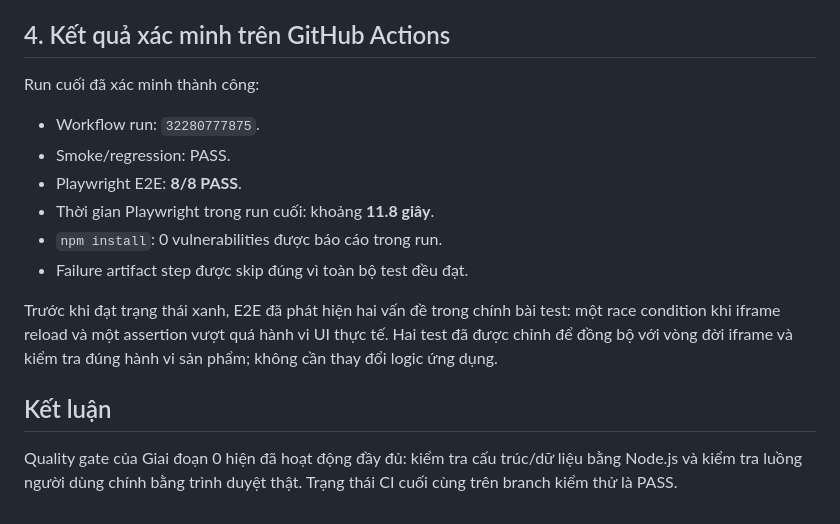
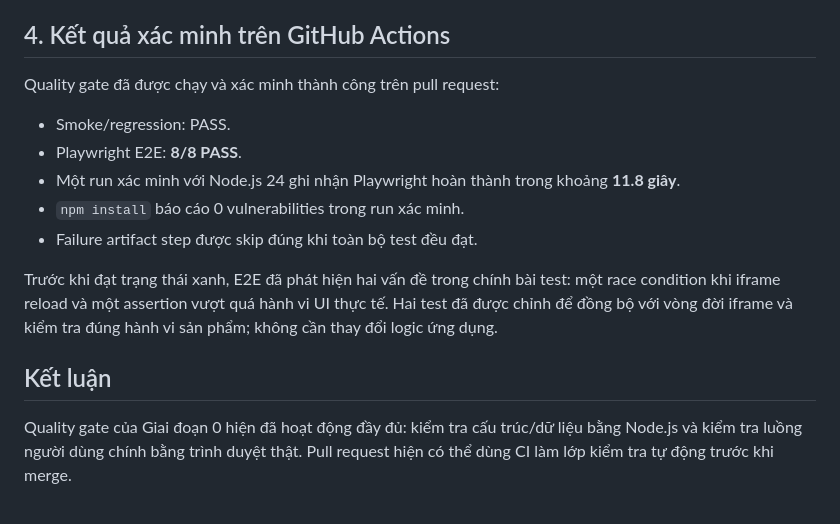
Before and after one commit to Banhtalon/web-library, a Markdown page: docs/TEST_REPORT.md, the part around the change. Drawn GitHub-style.

Commit message:
docs: make CI verification report durable

```diff
--- a/docs/TEST_REPORT.md
+++ b/docs/TEST_REPORT.md
@@ -80,17 +80,16 @@ Nếu Playwright thất bại, workflow upload `playwright-report/` và `test-re
 
 ## 4. Kết quả xác minh trên GitHub Actions
 
-Run cuối đã xác minh thành công:
+Quality gate đã được chạy và xác minh thành công trên pull request:
 
-- Workflow run: `32280777875`.
 - Smoke/regression: PASS.
 - Playwright E2E: **8/8 PASS**.
-- Thời gian Playwright trong run cuối: khoảng **11.8 giây**.
-- `npm install`: 0 vulnerabilities được báo cáo trong run.
-- Failure artifact step được skip đúng vì toàn bộ test đều đạt.
+- Một run xác minh với Node.js 24 ghi nhận Playwright hoàn thành trong khoảng **11.8 giây**.
+- `npm install` báo cáo 0 vulnerabilities trong run xác minh.
+- Failure artifact step được skip đúng khi toàn bộ test đều đạt.
 
 Trước khi đạt trạng thái xanh, E2E đã phát hiện hai vấn đề trong chính bài test: một race condition khi iframe reload và một assertion vượt quá hành vi UI thực tế. Hai test đã được chỉnh để đồng bộ với vòng đời iframe và kiểm tra đúng hành vi sản phẩm; không cần thay đổi logic ứng dụng.
 
 ## Kết luận
 
-Quality gate của Giai đoạn 0 hiện đã hoạt động đầy đủ: kiểm tra cấu trúc/dữ liệu bằng Node.js và kiểm tra luồng người dùng chính bằng trình duyệt thật. Trạng thái CI cuối cùng trên branch kiểm thử là PASS.
+Quality gate của Giai đoạn 0 hiện đã hoạt động đầy đủ: kiểm tra cấu trúc/dữ liệu bằng Node.js và kiểm tra luồng người dùng chính bằng trình duyệt thật. Pull request hiện có thể dùng CI làm lớp kiểm tra tự động trước khi merge.
```
